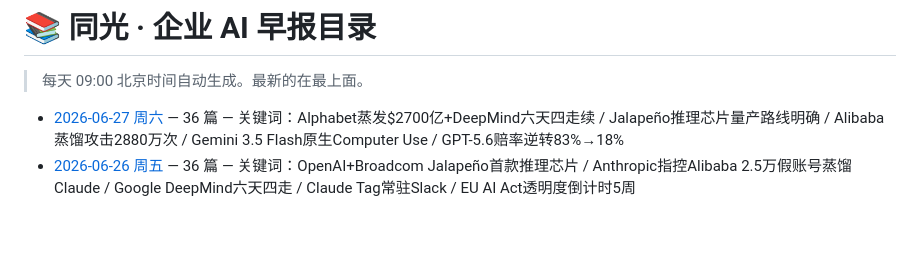
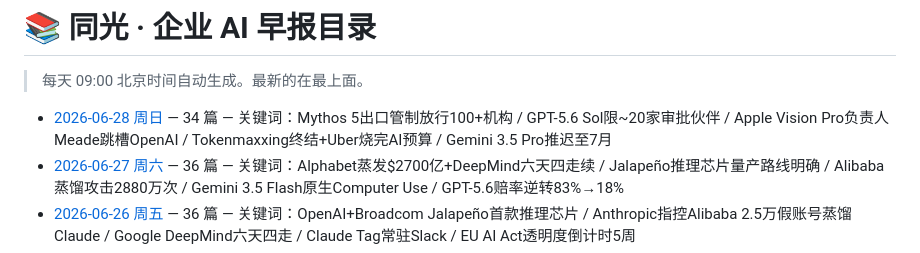
Before and after one commit to xiaomin4576-ui/tongguang-ai-daily, a Markdown page: reports/index.md, the part around the change. Rendered like a GitHub page; blank space fills up the shorter version.

```diff
--- a/reports/index.md
+++ b/reports/index.md
@@ -4,6 +4,7 @@
 
 <!-- AUTO-GENERATED LIST START -->
 
+- [2026-06-28 周日](./2026-06-28.md) — 34 篇 — 关键词：Mythos 5出口管制放行100+机构 / GPT-5.6 Sol限~20家审批伙伴 / Apple Vision Pro负责人Meade跳槽OpenAI / Tokenmaxxing终结+Uber烧完AI预算 / Gemini 3.5 Pro推迟至7月
 - [2026-06-27 周六](./2026-06-27.md) — 36 篇 — 关键词：Alphabet蒸发$2700亿+DeepMind六天四走续 / Jalapeño推理芯片量产路线明确 / Alibaba蒸馏攻击2880万次 / Gemini 3.5 Flash原生Computer Use / GPT-5.6赔率逆转83%→18%
 - [2026-06-26 周五](./2026-06-26.md) — 36 篇 — 关键词：OpenAI+Broadcom Jalapeño首款推理芯片 / Anthropic指控Alibaba 2.5万假账号蒸馏Claude / Google DeepMind六天四走 / Claude Tag常驻Slack / EU AI Act透明度倒计时5周
 - [2026-06-25 周四](./2026-06-25.md) — 32 篇 — 关键词：Qualcomm确认$39亿收购Modular / Oracle SEC年报首提AI裁员21000人 / Tencent双线AI:Xiaowei+Dayuan / 印度IT Nifty权重22年新低 / Baseten$15亿估值$130亿
```
Also changed, not shown: reports/2026-06-28.md (added, +521 -0 lines).
